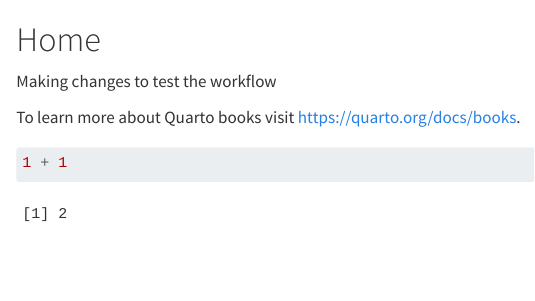
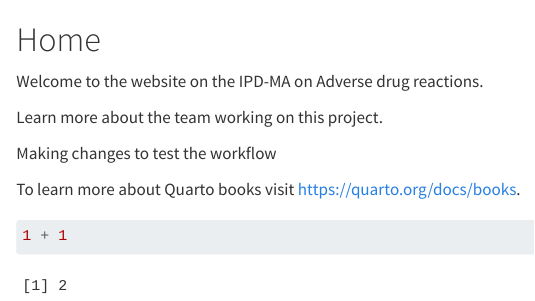
Before and after one commit to IPD-MA/IPDMA_Book, a Quarto document (index.qmd): the page in a window 1100 px wide, from its top. Rendered offline with R 4.5, knitr and Pandoc in place of Quarto, with nearby package versions; drawn as R Markdown's standard HTML page in place of the format the file asks for.

```diff
--- a/_quarto.yml
+++ b/_quarto.yml
@@ -16,7 +16,7 @@
     background: success
     foreground: dark
   chapters:
-    - index.qmd
+    - index.qmd #this is the home page of the website
     - definitions.qmd
     - part: "Plan and Fund" #if the part needs more info within this header as well you can use plan_and_fund.qmd here and add the info in the fitting doc
       chapters:
@@ -35,6 +35,7 @@
 bibliography: references.bib
 
 format:
+  number-sections: true
   html:
     theme:
       - cosmo
--- a/index.qmd
+++ b/index.qmd
@@ -1,4 +1,8 @@
 # Home {.unnumbered}
+
+Welcome to the website on the IPD-MA on Adverse drug reactions.
+
+Learn more about the team working on this project.
 
 Making changes to test the workflow
 
```
Also changed, not shown: definitions.qmd (+1 -0 lines).
